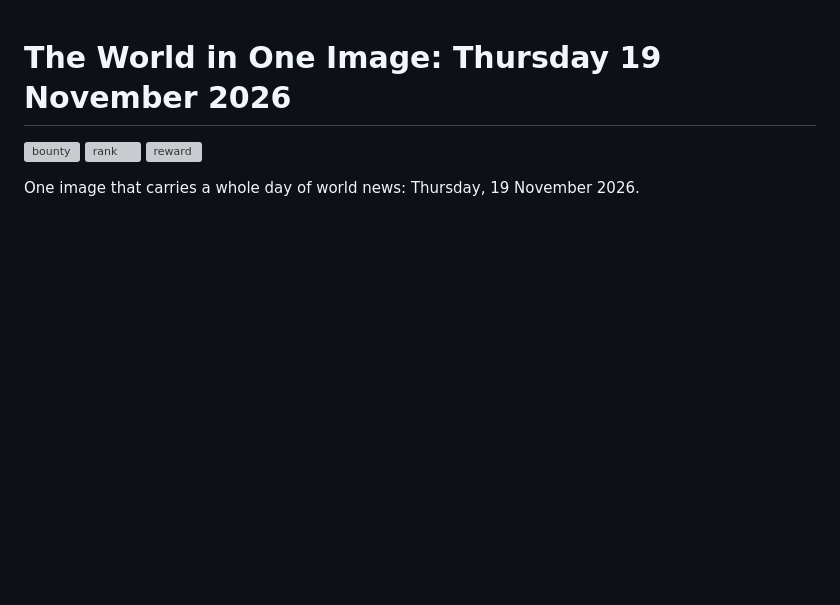
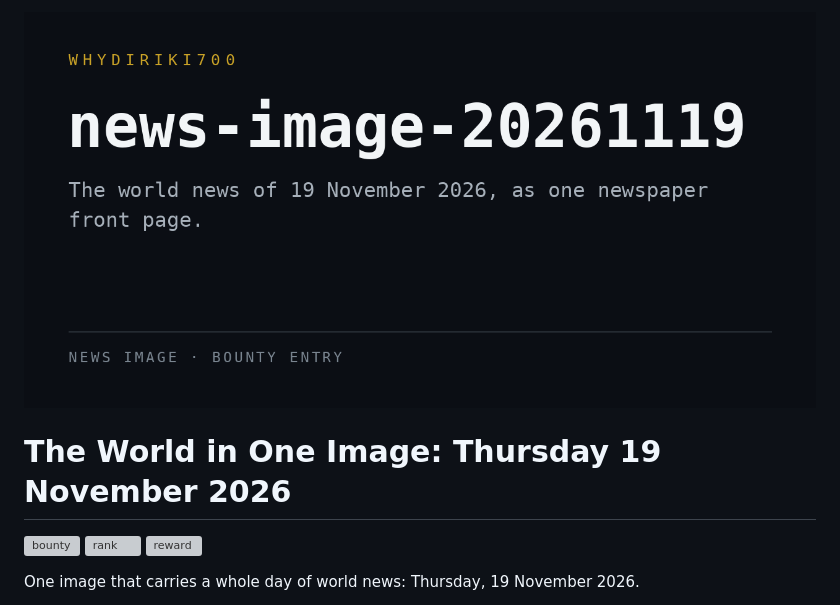
Before and after one commit to Whydiriki700/news-image-20261119, a Markdown page: README.md, the part around the change. GitHub-like rendering; pictures changed too: assets/preview.png (added); blank space fills up the shorter version; grey boxes are pictures that could not be loaded.

Commit message:
Add preview banner to README

```diff
--- a/README.md
+++ b/README.md
@@ -1,3 +1,5 @@
+![news-image-20261119](assets/preview.png)
+
 # The World in One Image: Thursday 19 November 2026
 
 [![bounty](https://make.fun/badge/news-image-20261119.svg)](https://make.fun/bounty/news-image-20261119?utm_source=github&utm_medium=readme&utm_campaign=news-image-20261119)
```
